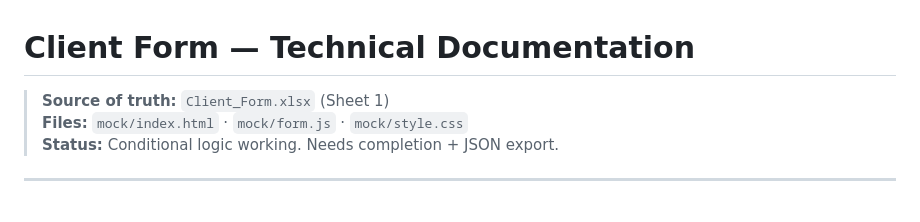
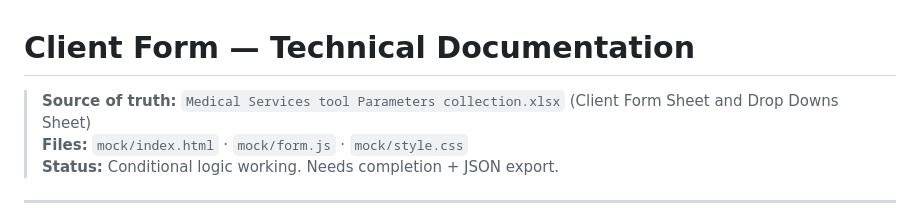
Before and after one commit to mariateresalinsa/medical-quotation-tool, a Markdown page: docs/client_form.md, the part around the change. Drawn GitHub-style.

Commit message:
fix about .xlsx into tech doc

```diff
--- a/docs/client_form.md
+++ b/docs/client_form.md
@@ -1,6 +1,6 @@
 # Client Form — Technical Documentation
 
-> **Source of truth:** `Client_Form.xlsx` (Sheet 1)
+> **Source of truth:** `Medical Services tool Parameters collection.xlsx` (Client Form Sheet and Drop Downs Sheet)
 > **Files:** `mock/index.html` · `mock/form.js` · `mock/style.css`
 > **Status:** Conditional logic working. Needs completion + JSON export.
 
```
